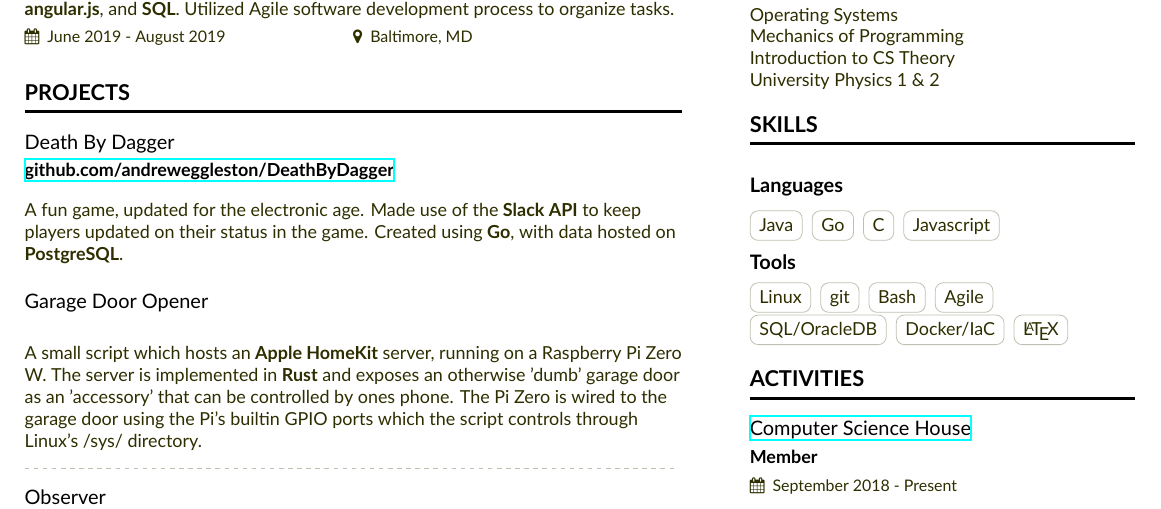
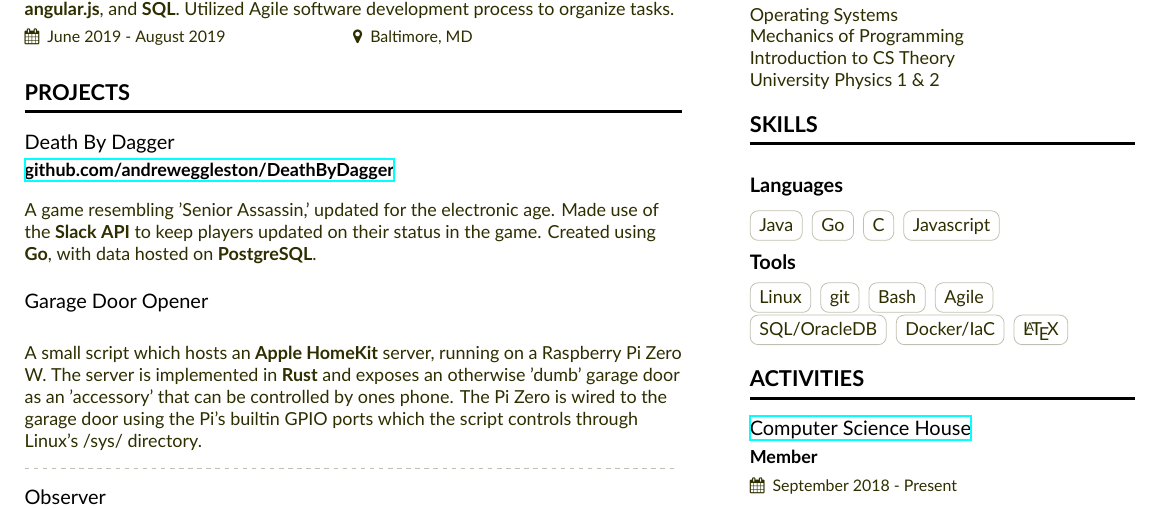
Before and after one commit to andreweggleston/cv, a LaTeX CV (Resume.tex): part of the page, cut so that both start at the same text. Compiled offline with XeLaTeX.

Commit message:
Update Resume.tex

```diff
--- a/Resume.tex
+++ b/Resume.tex
@@ -110,7 +110,7 @@
 
 \cvsection{Projects}
   \cvevent{Death By Dagger}{\href{https://github.com/andreweggleston/DeathByDagger}{github.com/andreweggleston/DeathByDagger}}{}{}
-  A fun game, updated for the electronic age. Made use of the \textbf{Slack API} to keep players updated on their status in the game.
+  A game resembling 'Senior Assassin,' updated for the electronic age. Made use of the \textbf{Slack API} to keep players updated on their status in the game.
   Created using \textbf{Go}, with data hosted on \textbf{PostgreSQL}.
 
   \divider
```
